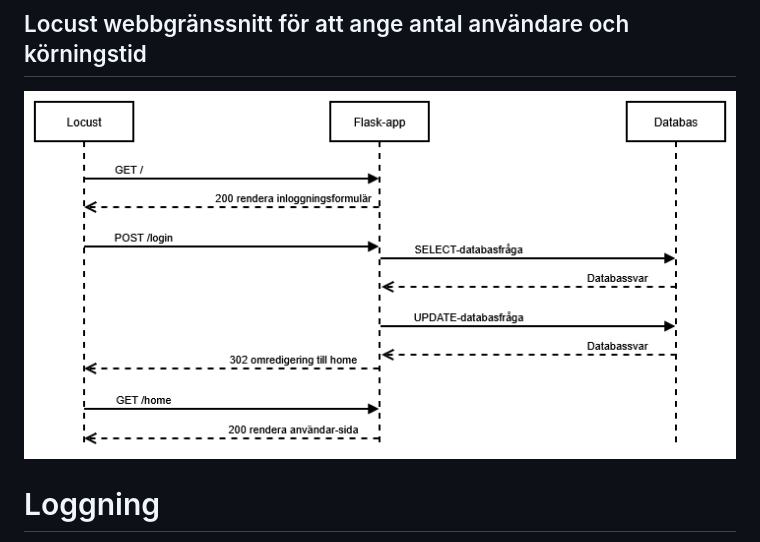
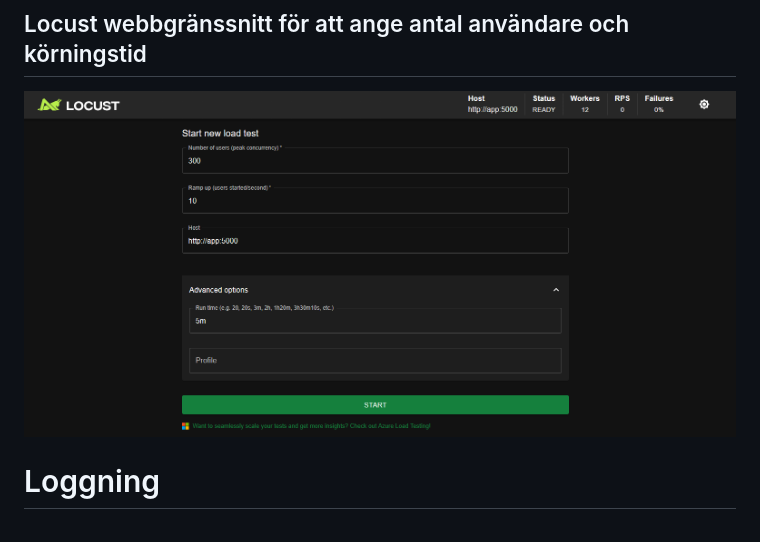
Before and after one commit to busigbil/PA1438, a Markdown page: README.md, the part around the change. GitHub-like rendering.

```diff
--- a/README.md
+++ b/README.md
@@ -40,7 +40,7 @@ För att köra en testomgång där applikationen belastas med samtidiga använda
 Testkörningen startas genom att i Locust webbgränssnitt ange antalet samtidiga användare, hur många användare som ska läggas till per sekund tills man har uppnått antalet samtidiga användare, samt hur länge körningen ska pågå. För att testa en låg belastning kan exempelvis antalet användare vara 5, där 1 användare läggs till för att komma upp till 5, och att körningen varar i 3 minuter.
 
 ## Locust webbgränssnitt för att ange antal användare och körningstid
-![Locust GUI](sekvensdiagram.png)
+![Locust UI](locust_ui.png)
 
 # Loggning
 I Locust-skriptet loggas data för varje anrop som skickas, och sparas i en .jsonl fil. I Locust genereras ett anrops-id som följer med till loggnignen i Login-applikationen, så att svarstiden i Locust kan jämföras med exekveringstiden för applikationen.
```
